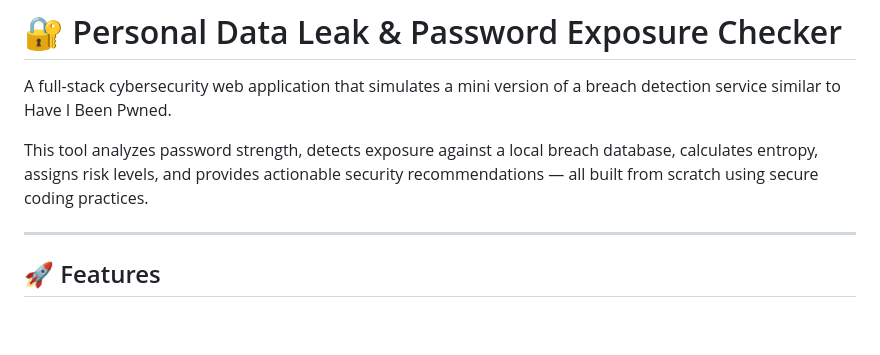
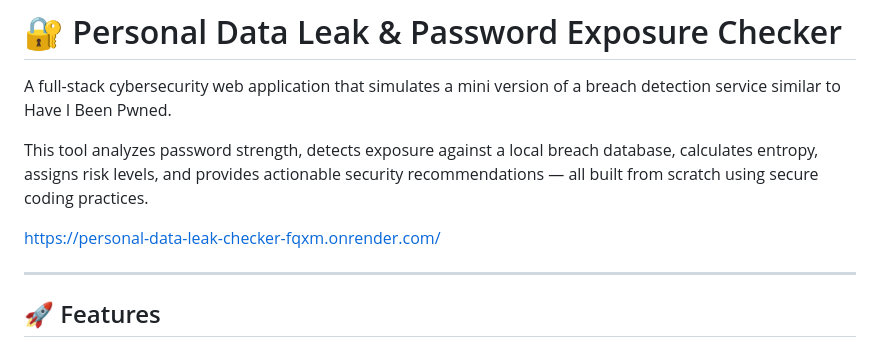
Before and after one commit to sourabh-roj/personal-data-leak-checker, a Markdown page: README.md, the part around the change. Rendered like a GitHub page; blank space fills up the shorter version.

```diff
--- a/README.md
+++ b/README.md
@@ -3,6 +3,8 @@
 A full-stack cybersecurity web application that simulates a mini version of a breach detection service similar to Have I Been Pwned.
 
 This tool analyzes password strength, detects exposure against a local breach database, calculates entropy, assigns risk levels, and provides actionable security recommendations — all built from scratch using secure coding practices.
+
+https://personal-data-leak-checker-fqxm.onrender.com/
 
 ---
 
```
